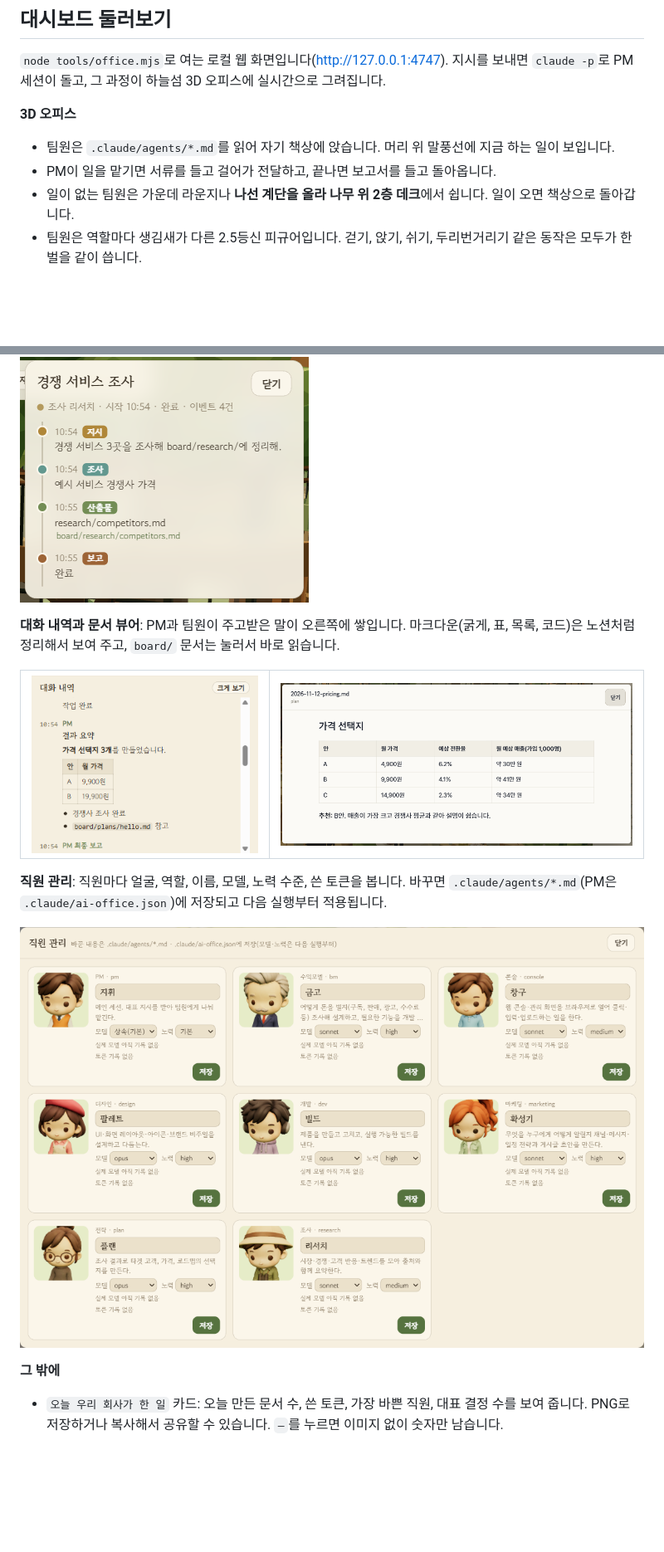
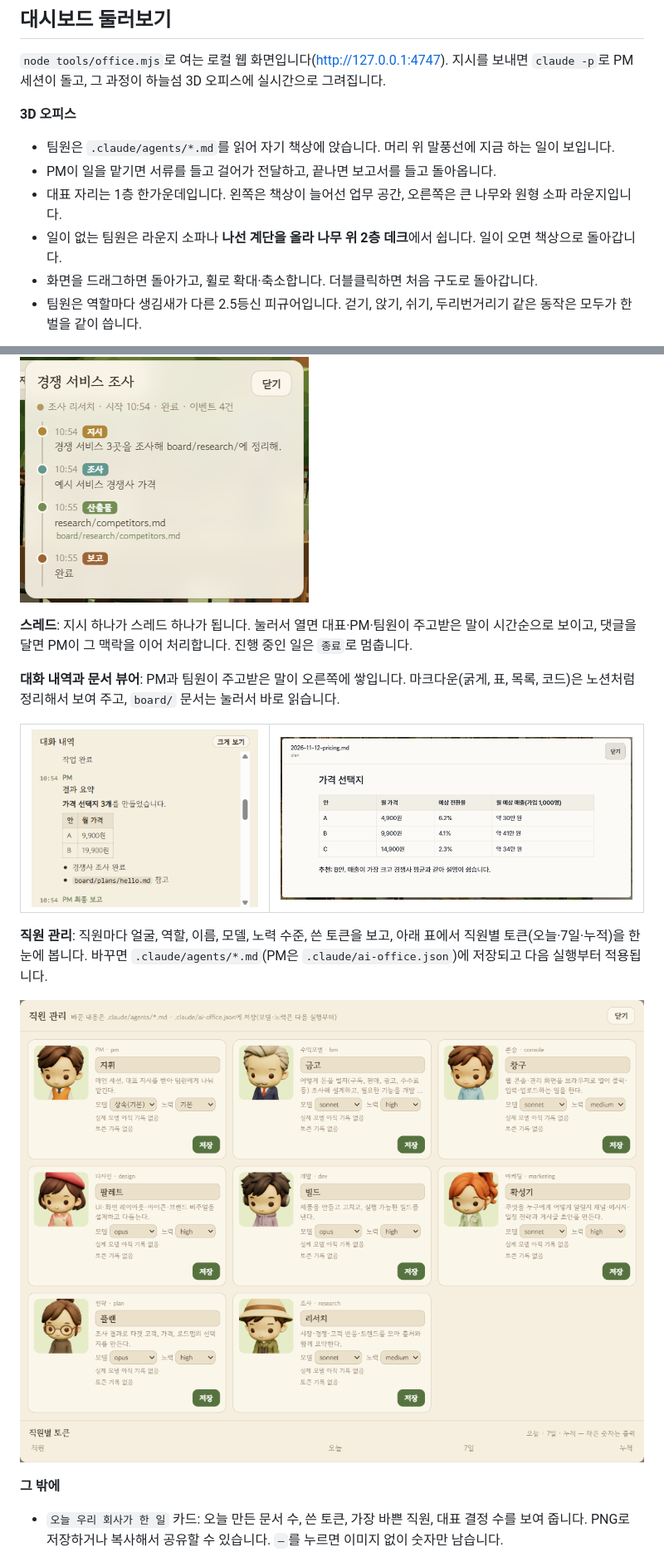
Before and after one commit to yjsplay2002/ai-office, a Markdown page: README.md, 2 parts joined by grey strips. Shown at 83% size. Drawn GitHub-style; pictures changed too: docs/readme/staff.png; blank space fills up the shorter version.

Commit message:
README: 새 1층 배치(대표 가운데·왼쪽 업무 공간·오른쪽 나무와 라운지)·카메라 조작·스레드·직원별 토큰 표 설명, 대표 화면과 직원 관리 스크린샷 교체
Co-Authored-By: Claude Opus 5.5 <noreply@anthropic.com>
Claude-Session: https://claude.ai/code/session_01FTtR7GnK4ACb5yzyg4Jtu3

```diff
--- a/README.md
+++ b/README.md
@@ -81,7 +81,9 @@ ai-office는 이것을 **회사처럼** 정리합니다. PM이 지시를 받아
 **3D 오피스**
 - 팀원은 `.claude/agents/*.md`를 읽어 자기 책상에 앉습니다. 머리 위 말풍선에 지금 하는 일이 보입니다.
 - PM이 일을 맡기면 서류를 들고 걸어가 전달하고, 끝나면 보고서를 들고 돌아옵니다.
-- 일이 없는 팀원은 가운데 라운지나 **나선 계단을 올라 나무 위 2층 데크**에서 쉽니다. 일이 오면 책상으로 돌아갑니다.
+- 대표 자리는 1층 한가운데입니다. 왼쪽은 책상이 늘어선 업무 공간, 오른쪽은 큰 나무와 원형 소파 라운지입니다.
+- 일이 없는 팀원은 라운지 소파나 **나선 계단을 올라 나무 위 2층 데크**에서 쉽니다. 일이 오면 책상으로 돌아갑니다.
+- 화면을 드래그하면 돌아가고, 휠로 확대·축소합니다. 더블클릭하면 처음 구도로 돌아갑니다.
 - 팀원은 역할마다 생김새가 다른 2.5등신 피규어입니다. 걷기, 앉기, 쉬기, 두리번거리기 같은 동작은 모두가 한 벌을 같이 씁니다.
 
 ![역할별 피규어: 콘솔, 대표, PM, 조사, 전략, 개발, 마케팅, 수익모델, 디자인](docs/readme/figures.png)
@@ -90,6 +92,8 @@ ai-office는 이것을 **회사처럼** 정리합니다. PM이 지시를 받아
 
 ![조사 담당의 히스토리 카드](docs/readme/history.png)
 
+**스레드**: 지시 하나가 스레드 하나가 됩니다. 눌러서 열면 대표·PM·팀원이 주고받은 말이 시간순으로 보이고, 댓글을 달면 PM이 그 맥락을 이어 처리합니다. 진행 중인 일은 `종료`로 멈춥니다.
+
 **대화 내역과 문서 뷰어**: PM과 팀원이 주고받은 말이 오른쪽에 쌓입니다. 마크다운(굵게, 표, 목록, 코드)은 노션처럼 정리해서 보여 주고, `board/` 문서는 눌러서 바로 읽습니다.
 
 <table><tr>
@@ -97,7 +101,7 @@ ai-office는 이것을 **회사처럼** 정리합니다. PM이 지시를 받아
 <td width="60%"><img src="docs/readme/viewer.png" alt="문서 뷰어: board/plan의 가격 선택지 표"></td>
 </tr></table>
 
-**직원 관리**: 직원마다 얼굴, 역할, 이름, 모델, 노력 수준, 쓴 토큰을 봅니다. 바꾸면 `.claude/agents/*.md`(PM은 `.claude/ai-office.json`)에 저장되고 다음 실행부터 적용됩니다.
+**직원 관리**: 직원마다 얼굴, 역할, 이름, 모델, 노력 수준, 쓴 토큰을 보고, 아래 표에서 직원별 토큰(오늘·7일·누적)을 한눈에 봅니다. 바꾸면 `.claude/agents/*.md`(PM은 `.claude/ai-office.json`)에 저장되고 다음 실행부터 적용됩니다.
 
 ![직원 관리 화면](docs/readme/staff.png)
 
```
Also changed, not shown: other parts of README.md (+1 -1 lines), 1 other file.
